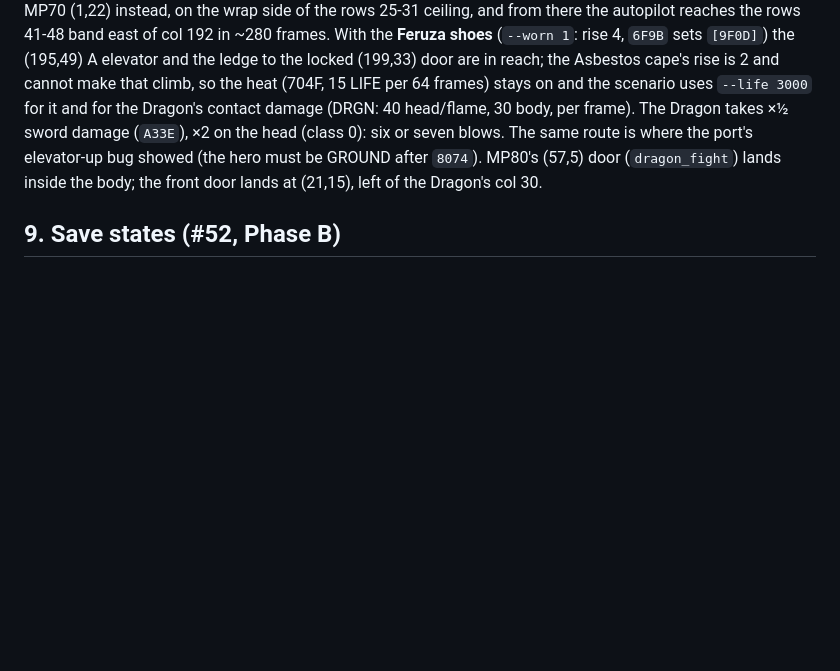
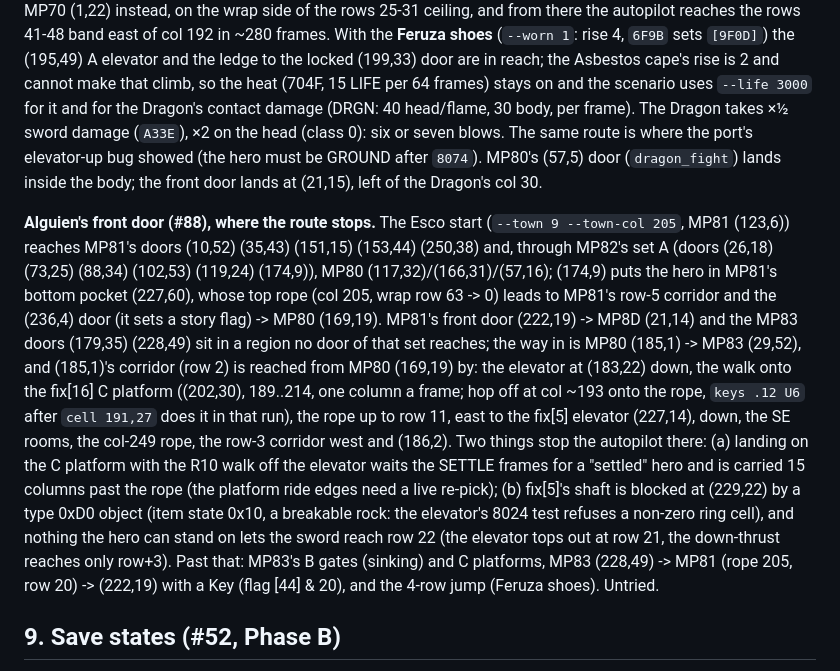
Before and after one commit to awkto/zeliard-decomp, a Markdown page: docs/HARNESS.md, the part around the change. Rendered like a GitHub page; blank space fills up the shorter version.

Commit message:
HARNESS: where the Alguien front-door route stops (#88)
Co-Authored-By: Claude <noreply@anthropic.com>

```diff
--- a/docs/HARNESS.md
+++ b/docs/HARNESS.md
@@ -583,6 +583,25 @@ per 64 frames) stays on and the scenario uses `--life 3000` for it and for the D
 must be GROUND after `8074`).  MP80's (57,5) door (`dragon_fight`) lands inside the body; the front
 door lands at (21,15), left of the Dragon's col 30.
 
+**Alguien's front door (#88), where the route stops.**  The Esco start (`--town 9 --town-col 205`,
+MP81 (123,6)) reaches MP81's doors (10,52) (35,43) (151,15) (153,44) (250,38) and, through MP82's
+set A (doors (26,18) (73,25) (88,34) (102,53) (119,24) (174,9)), MP80 (117,32)/(166,31)/(57,16);
+(174,9) puts the hero in MP81's bottom pocket (227,60), whose top rope (col 205, wrap row 63 -> 0)
+leads to MP81's row-5 corridor and the (236,4) door (it sets a story flag) -> MP80 (169,19).  MP81's
+front door (222,19) -> MP8D (21,14) and the MP83 doors (179,35) (228,49) sit in a region no door of
+that set reaches; the way in is MP80 (185,1) -> MP83 (29,52), and (185,1)'s corridor (row 2) is
+reached from MP80 (169,19) by: the elevator at (183,22) down, the walk onto the fix[16] C platform
+((202,30), 189..214, one column a frame; hop off at col ~193 onto the rope, `keys .12 U6` after
+`cell 191,27` does it in that run), the rope up to row 11, east to the fix[5] elevator (227,14),
+down, the SE rooms, the col-249 rope, the row-3 corridor west and (186,2).  Two things stop the
+autopilot there: (a) landing on the C platform with the R10 walk off the elevator waits the SETTLE
+frames for a "settled" hero and is carried 15 columns past the rope (the platform ride edges need a
+live re-pick); (b) fix[5]'s shaft is blocked at (229,22) by a type 0xD0 object (item state 0x10, a
+breakable rock: the elevator's 8024 test refuses a non-zero ring cell), and nothing the hero can
+stand on lets the sword reach row 22 (the elevator tops out at row 21, the down-thrust reaches only
+row+3).  Past that: MP83's B gates (sinking) and C platforms, MP83 (228,49) -> MP81 (rope 205,
+row 20) -> (222,19) with a Key (flag [44] & 20), and the 4-row jump (Feruza shoes).  Untried.
+
 ## 9. Save states (#52, Phase B)
 
 The wasm / DOSBox-X builds snapshot the whole machine.  The port cannot, so it lists
```
